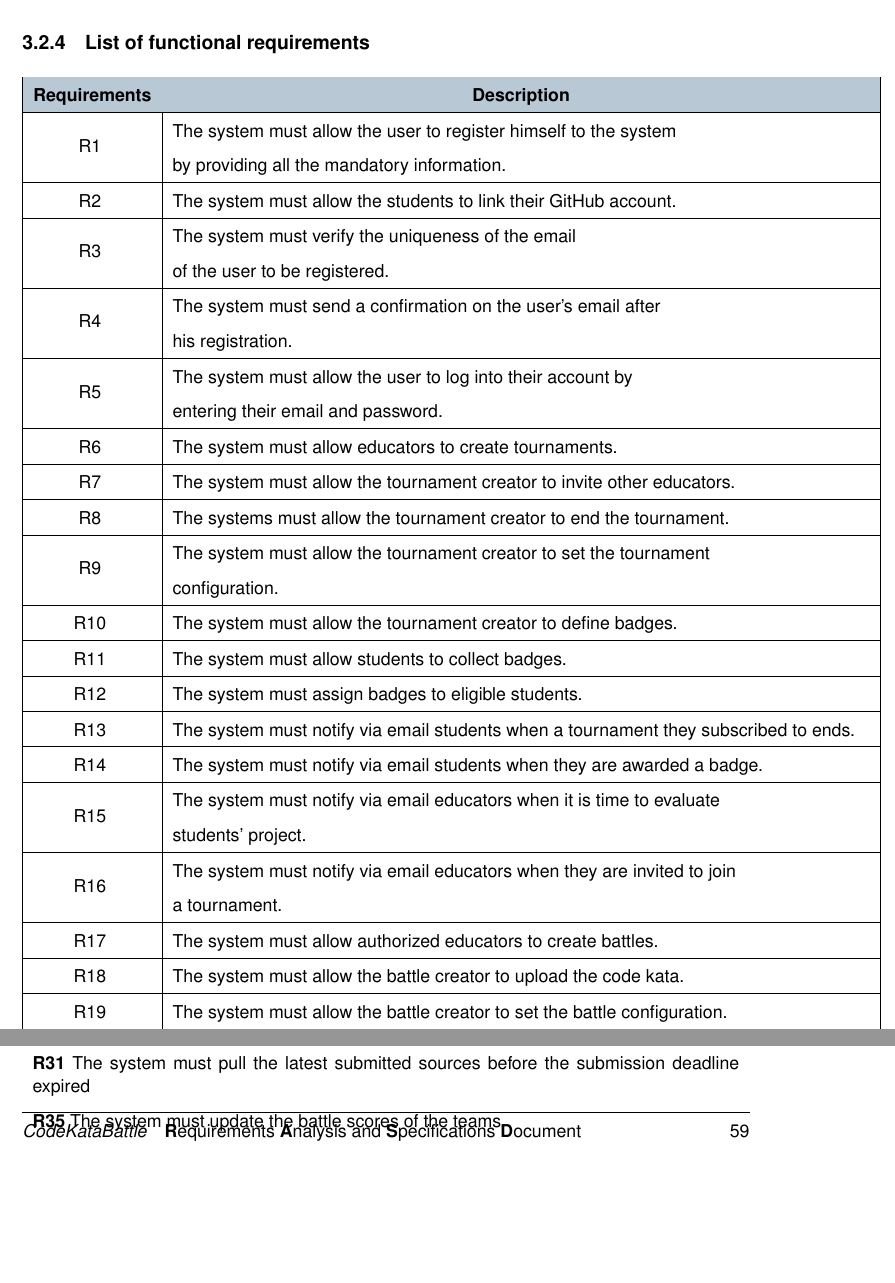
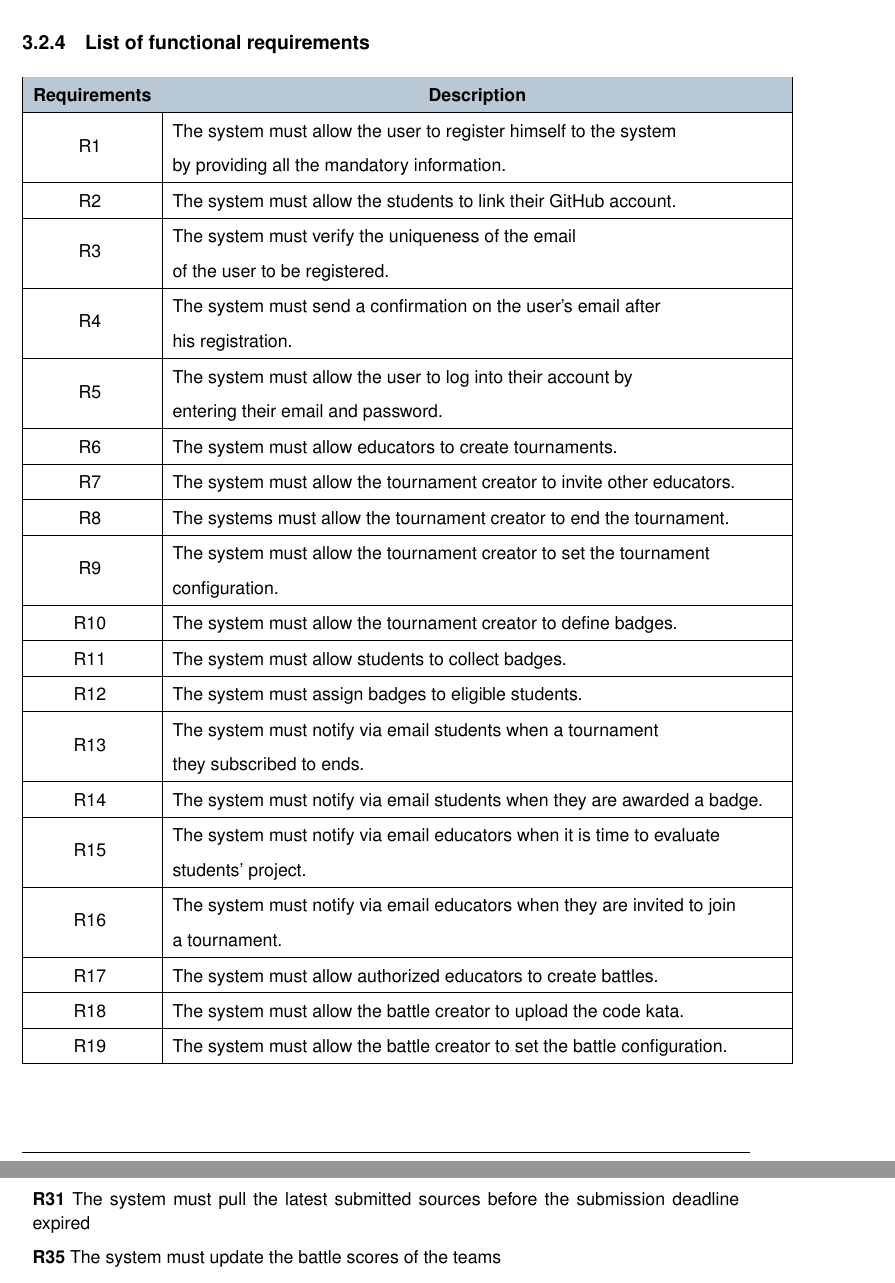
Before and after one commit to antilupovolante/MassaraNguyenBaNicotri, a LaTeX book (RASD/RASD.tex, which reads RASD/chapters/03_specific_requirements.tex): two parts of pages 59 and 62 of 79 before the commit and two parts of pages 59 and 63 of 79 after it, joined at a grey line, cut so that both start at the same text, the shorter picture padded with empty space. Compiled offline with pdfLaTeX.

Commit message:
Minor fix

```diff
--- a/RASD/chapters/03_specific_requirements.tex
+++ b/RASD/chapters/03_specific_requirements.tex
@@ -594,7 +594,7 @@ In case of exception the system will notify user with a human-readable message.
     R10 \label{R.10}& The system must allow the tournament creator to define badges. \\ \hline
     R11 \label{R.11}& The system must allow students to collect badges. \\ \hline
     R12 \label{R.12}& The system must assign badges to eligible students. \\ \hline
-    R13 \label{R.13}& The system must notify via email students when a tournament they subscribed to ends. \\ \hline
+    R13 \label{R.13}& \begin{tabular}[c]{@{}l@{}} The system must notify via email students when a tournament \\ they subscribed to ends. \end{tabular} \\ \hline
     R14 \label{R.14}& The system must notify via email students when they are awarded a badge. \\ \hline
     R15 \label{R.15}& \begin{tabular}[c]{@{}l@{}} The system must notify via email educators when it is time to evaluate \\ students' project. \end{tabular} \\ \hline
     R16 \label{R.16}& \begin{tabular}[c]{@{}l@{}} The system must notify via email educators when they are invited to join \\  a tournament. \end{tabular} \\ \hline
@@ -655,15 +655,15 @@ In case of exception the system will notify user with a human-readable message.
         \textbf{R28} The system must notify via email students when they are invited to join \\ a battle by another student        \\
         \textbf{R29} The system must notify via email students when the final battle rank becomes available.       \\
         \textbf{R30} The system must notify via email students when the final tournament rank becomes available     \\
-        \textbf{R31} The system must pull the latest submitted sources before the submission deadline expired     \\
-        \textbf{R35} The system must update the battle scores of the teams       \\
-        \textbf{R43} The system must notify via email students when they join a tournament. \\
 
     \end{tabularx}
 \end{table}
 
 \begin{table}[H]
     \begin{tabularx}{\textwidth}{X}
+        \textbf{R31} The system must pull the latest submitted sources before the submission deadline expired     \\
+        \textbf{R35} The system must update the battle scores of the teams       \\
+        \textbf{R43} The system must notify via email students when they join a tournament. \\
         \textbf{R36} The system must compute the battle rank     \\
         \textbf{R37} The system must update the students' personal tournament scores         \\
         \textbf{R38} The system must compute the tournament rank         \\
```
Also changed, not shown: RASD/chapters/03_specific_requirements.tex (4 more changed lines).
